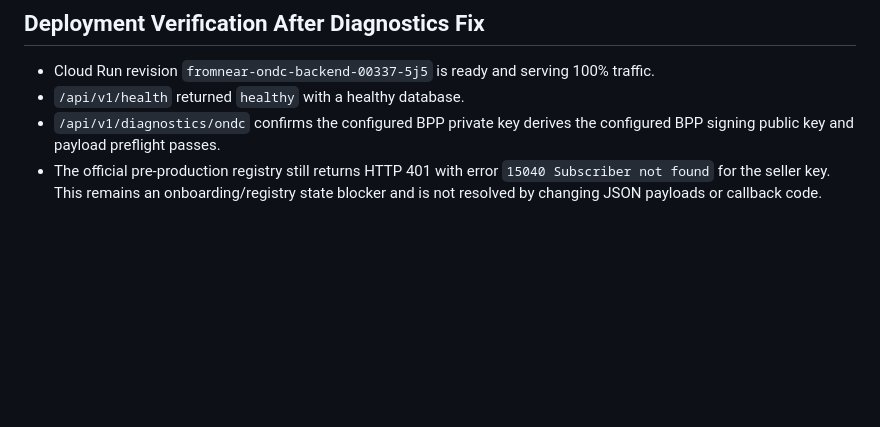
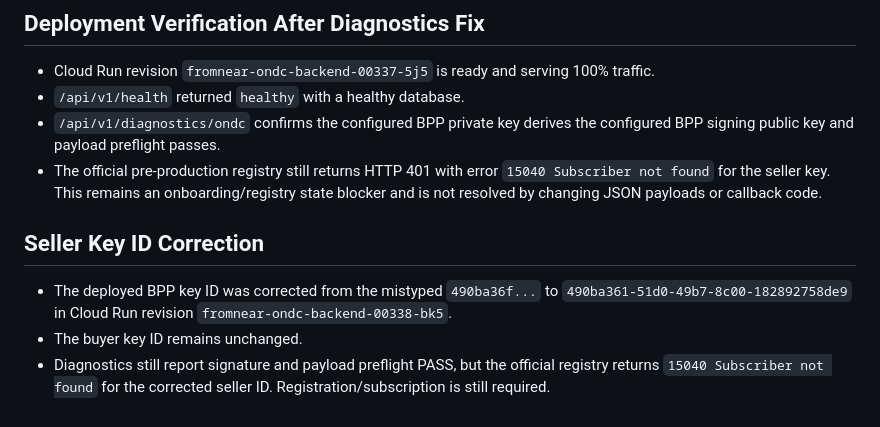
Before and after one commit to anshuman9468/FromNear-ONDC, a Markdown page: artifacts/pramaan_seller_error_ledger.md, the part around the change. GitHub-like rendering; blank space fills up the shorter version.

```diff
--- a/artifacts/pramaan_seller_error_ledger.md
+++ b/artifacts/pramaan_seller_error_ledger.md
@@ -44,3 +44,9 @@ Header Validation: OFF is a Workbench session setting only. Production signature
 - `/api/v1/health` returned `healthy` with a healthy database.
 - `/api/v1/diagnostics/ondc` confirms the configured BPP private key derives the configured BPP signing public key and payload preflight passes.
 - The official pre-production registry still returns HTTP 401 with error `15040 Subscriber not found` for the seller key. This remains an onboarding/registry state blocker and is not resolved by changing JSON payloads or callback code.
+
+## Seller Key ID Correction
+
+- The deployed BPP key ID was corrected from the mistyped `490ba36f...` to `490ba361-51d0-49b7-8c00-182892758de9` in Cloud Run revision `fromnear-ondc-backend-00338-bk5`.
+- The buyer key ID remains unchanged.
+- Diagnostics still report signature and payload preflight PASS, but the official registry returns `15040 Subscriber not found` for the corrected seller ID. Registration/subscription is still required.
```
Also changed, not shown: artifacts/RET10_SELLER_CERTIFICATION_PROGRESS.md (+8 -0 lines).
